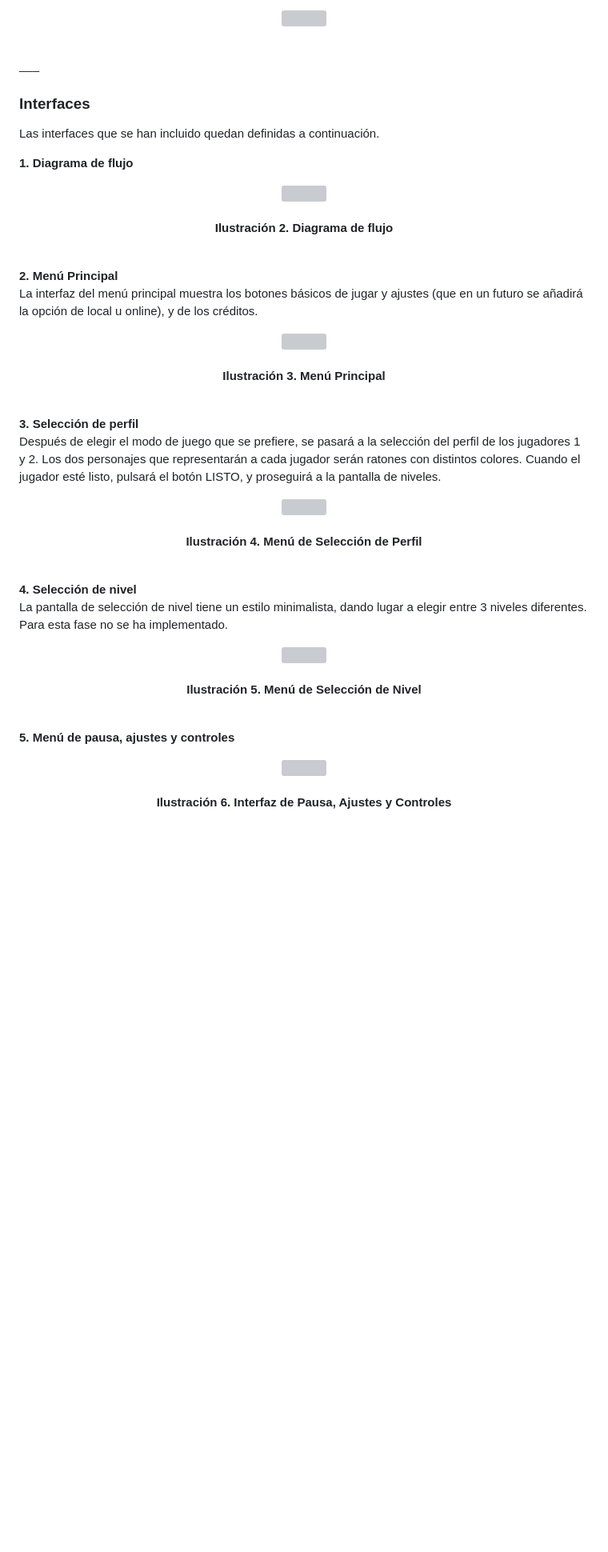
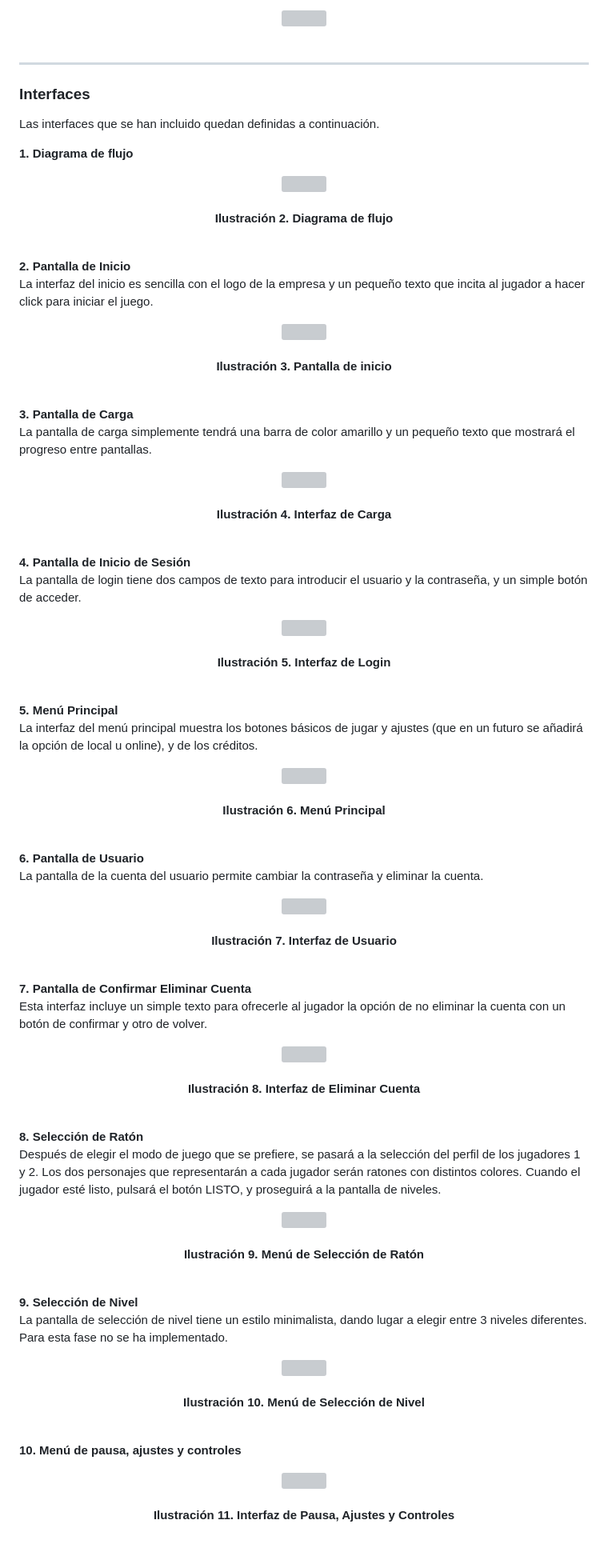
Before and after one commit to pablowht/JER-Grupo3, a Markdown page: README.md, the part around the change printed below. Shown: that part at 80% size. Rendered like a GitHub page; blank space fills up the shorter version; grey boxes are pictures that could not be loaded.

Commit message:
Actualización del README.md
Se han añadido todos los cambios implementados en la fase 3 que quedaban por señalizar

```diff
--- a/README.md
+++ b/README.md
@@ -109,6 +118,7 @@ Para los objetos que generen un condicionamiento de recompensa, los power-ups va
   <img src="https://github.com/pablowht/JER-Grupo3/assets/100693446/c0ff999f-6a0e-4824-8657-d5594f3dfddd">
   <br><br>
 </p>
+
 ___
 
 ### Interfaces ###
@@ -122,6 +132,6 @@ Las interfaces que se han incluido quedan definidas a continuación.
  <br><br>
 </p>
 
-**2. Menú Principal**
-La interfaz del menú principal muestra los botones básicos de jugar y ajustes (que en un futuro se añadirá la opción de local u online), y de los créditos.
+**2. Pantalla de Inicio**
+La interfaz del inicio es sencilla con el logo de la empresa y un pequeño texto que incita al jugador a hacer click para iniciar el juego.
 <p align="center">
@@ -129,31 +139,76 @@ La interfaz del menú principal muestra los botones básicos de jugar y ajustes
    <br><br>
-  <b>Ilustración 3. Menú Principal</b>
+  <b>Ilustración 3. Pantalla de inicio</b>
   <br><br>
 </p>
 
-**3. Selección de perfil**
+**3. Pantalla de Carga**
+La pantalla de carga simplemente tendrá una barra de color amarillo y un pequeño texto que mostrará el progreso entre pantallas.
+<p align="center">
+  <img src="https://github.com/pablowht/JER-Grupo3/assets/100693446/df1286bf-5032-4103-913b-35720ace6c6b">
+  <br><br>
+  <b>Ilustración 4. Interfaz de Carga</b>
+ <br><br>
+</p>
+
+**4. Pantalla de Inicio de Sesión**
+La pantalla de login tiene dos campos de texto para introducir el usuario y la contraseña, y un simple botón de acceder.
+<p align="center">
+  <img src="https://github.com/pablowht/JER-Grupo3/assets/100693446/f7ec3f37-4cb5-4b13-85d6-4a60ec30ef04">
+  <br><br>
+  <b>Ilustración 5. Interfaz de Login</b>
+ <br><br>
+</p>
+
+**5. Menú Principal**
+La interfaz del menú principal muestra los botones básicos de jugar y ajustes (que en un futuro se añadirá la opción de local u online), y de los créditos.
+<p align="center">
+  <img src="https://github.com/pablowht/JER-Grupo3/assets/100693446/3b6b35b5-630b-43e4-9156-533b71e054e6">
+   <br><br>
+  <b>Ilustración 6. Menú Principal</b>
+  <br><br>
+</p>
+
+**6. Pantalla de Usuario**
+La pantalla de la cuenta del usuario permite cambiar la contraseña y eliminar la cuenta.
+<p align="center">
+  <img src="https://github.com/pablowht/JER-Grupo3/assets/100693446/e2c24615-f14d-4b84-9f27-5d25a28ce3d0">
+  <br><br>
+  <b>Ilustración 7. Interfaz de Usuario</b>
+ <br><br>
+</p>
+
+**7. Pantalla de Confirmar Eliminar Cuenta**
+Esta interfaz incluye un simple texto para ofrecerle al jugador la opción de no eliminar la cuenta con un botón de confirmar y otro de volver.
+<p align="center">
+  <img src="https://github.com/pablowht/JER-Grupo3/assets/100693446/9983411f-3c9e-4576-b37d-f7972666f5a8">
+  <br><br>
+  <b>Ilustración 8. Interfaz de Eliminar Cuenta</b>
+ <br><br>
+</p>
+
+**8. Selección de Ratón**
 Después de elegir el modo de juego que se prefiere, se pasará a la selección del perfil de los jugadores 1 y 2. Los dos personajes que representarán a cada jugador serán ratones con distintos colores. Cuando el jugador esté listo, pulsará el botón LISTO, y proseguirá a la pantalla de niveles.
 <p align="center">
   <img src="https://github.com/pablowht/JER-Grupo3/assets/139124884/c335edcb-beed-4cd8-af64-a5b80f5973f4">
   <br><br>
-  <b>Ilustración 4. Menú de Selección de Perfil</b>
+  <b>Ilustración 9. Menú de Selección de Ratón</b>
  <br><br>
 </p>
 
-**4. Selección de nivel**
+**9. Selección de Nivel**
 La pantalla de selección de nivel tiene un estilo minimalista, dando lugar a elegir entre 3 niveles diferentes. Para esta fase no se ha implementado.
 <p align="center">
   <img src="https://github.com/pablowht/JER-Grupo3/assets/139124884/df003123-fbad-4c43-b8a6-487ffc3433b7">
   <br><br>
-  <b>Ilustración 5. Menú de Selección de Nivel</b>
+  <b>Ilustración 10. Menú de Selección de Nivel</b>
  <br><br>
 </p>
 
-**5. Menú de pausa, ajustes y controles**
+**10. Menú de pausa, ajustes y controles**
 <p align="center">
   <img src="https://github.com/pablowht/JER-Grupo3/assets/139124884/dd7f0118-4bed-4e0c-a127-91f97354d793">
   <br><br>
-  <b>Ilustración 6. Interfaz de Pausa, Ajustes y Controles</b>
+  <b>Ilustración 11. Interfaz de Pausa, Ajustes y Controles</b>
  <br><br>
 </p>
 
```
Also changed, not shown: other parts of README.md (+27 -27 lines).
